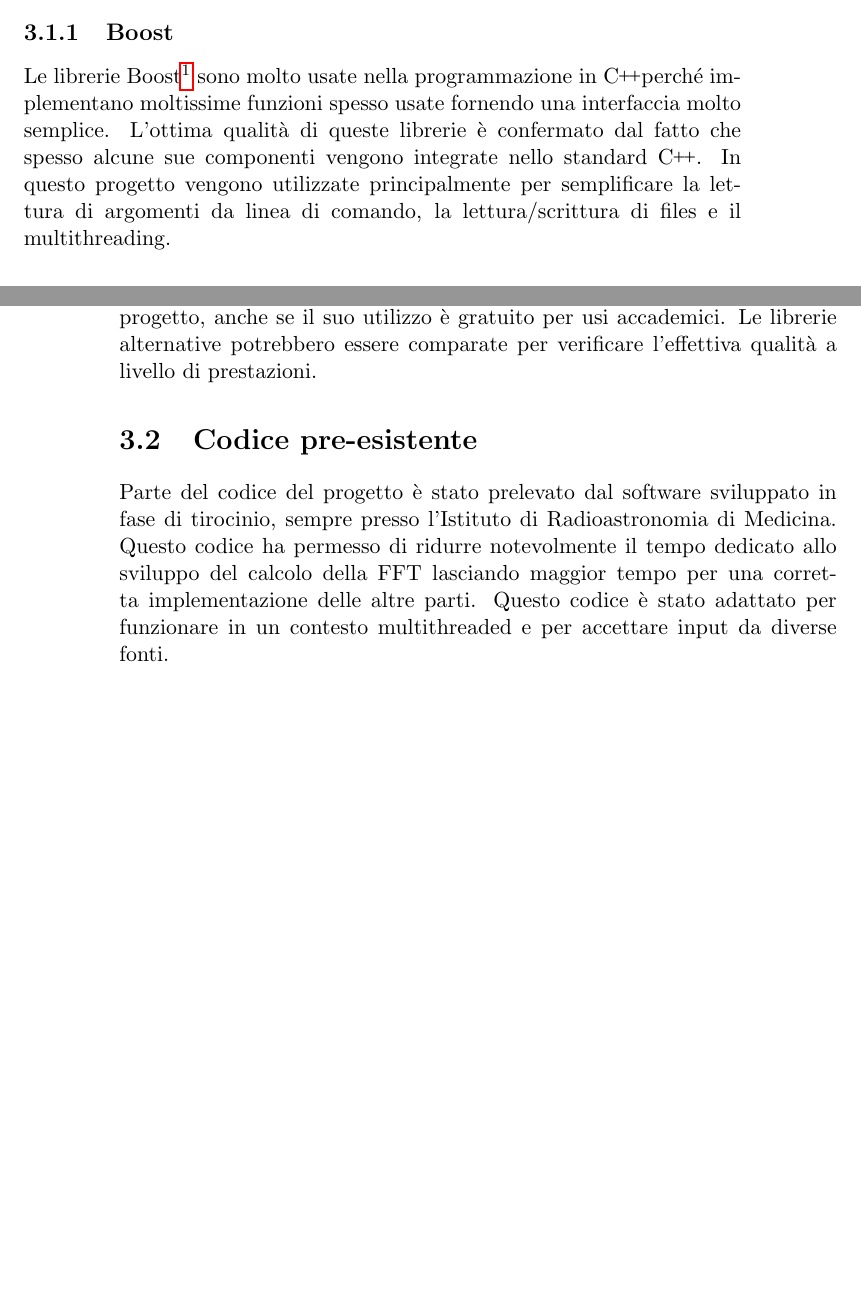
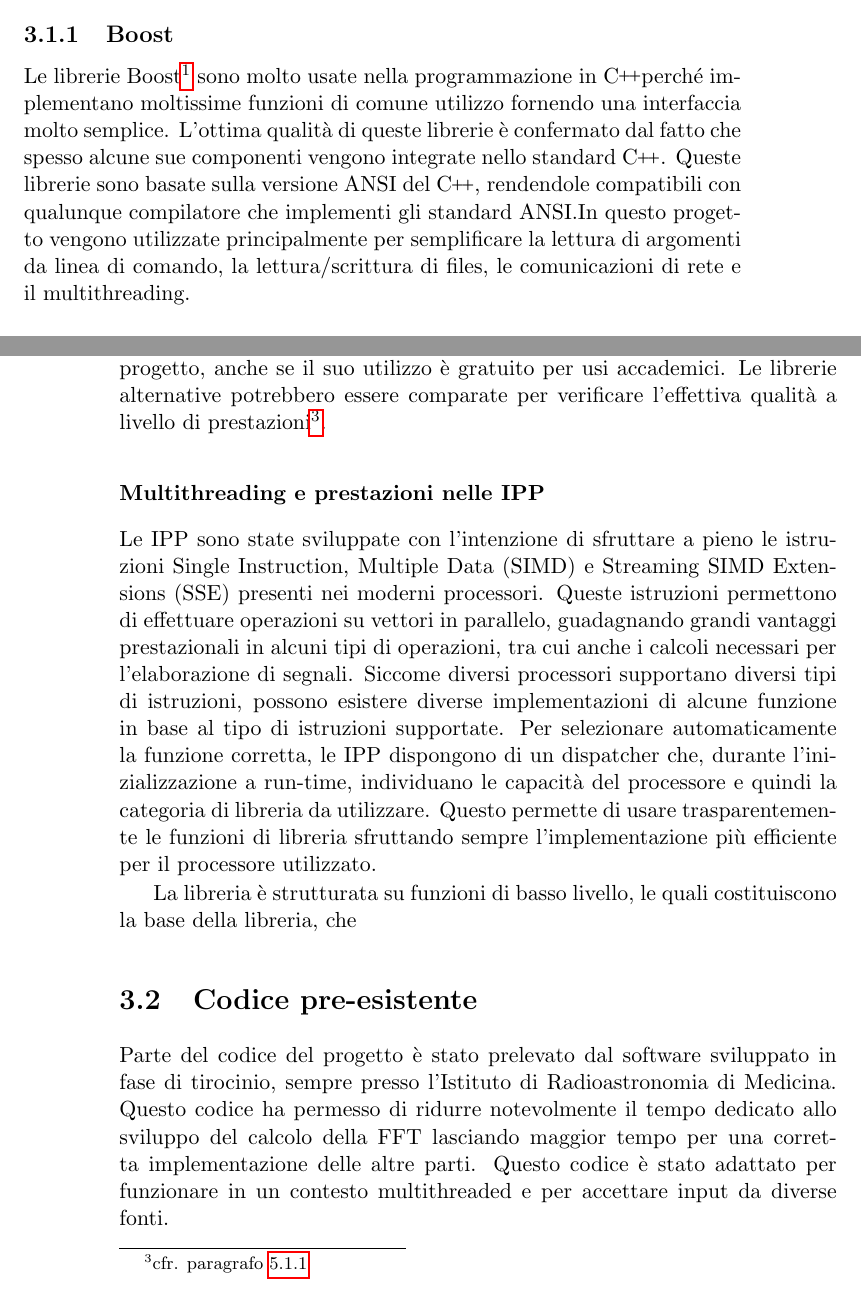
Before and after one commit to Kjir/spectra2, a LaTeX thesis (doc/thesis.tex, which reads doc/chapters/03_sviluppo.tex): two parts of pages 27 and 28 of 35, joined at a grey line, cut so that both start at the same text, the shorter picture padded with empty space. Compiled offline with pdfLaTeX.

Commit message:
Started revision of chapter 3
git-svn-id: http://svn.med.ira.inaf.it/repos/spectra2@113 0a187509-3938-4927-b436-45edae4875fc

```diff
--- a/doc/chapters/03_sviluppo.tex
+++ b/doc/chapters/03_sviluppo.tex
@@ -13,12 +13,14 @@ funzionamento delle parti attenenti alla libreria.
 
 \subsection{Boost}
 Le librerie Boost\footnote{\url{http://www.boost.org/}} sono molto usate nella
-programmazione in \CC perch\'e implementano moltissime funzioni spesso usate
-fornendo una interfaccia molto semplice. L'ottima qualit\`a di queste librerie
-\`e confermato dal fatto che spesso alcune sue componenti vengono integrate
-nello standard \CC. In questo progetto vengono utilizzate principalmente per
+programmazione in \CC perch\'e implementano moltissime funzioni di comune
+utilizzo fornendo una interfaccia molto semplice. L'ottima qualit\`a di queste
+librerie \`e confermato dal fatto che spesso alcune sue componenti vengono
+integrate nello standard \CC. Queste librerie sono basate sulla versione ANSI
+del \CC, rendendole compatibili con qualunque compilatore che implementi gli
+standard ANSI.In questo progetto vengono utilizzate principalmente per
 semplificare la lettura di argomenti da linea di comando, la lettura/scrittura
-di files e il multithreading.
+di files, le comunicazioni di rete e il multithreading.
 
 \subsection{\ac{ipp}}
 Le Integrated Performance
@@ -38,7 +40,26 @@ fattori hanno concorso nell'adozione di questa libreria al posto di altre
 librerie concorrenti. Questa libreria \`e l'unico componente non Open Source
 utilizzato nell'intero progetto, anche se il suo utilizzo \`e gratuito per usi
 accademici. Le librerie alternative potrebbero essere comparate per verificare
-l'effettiva qualit\`a a livello di prestazioni.
+l'effettiva qualit\`a a livello di prestazioni\footnote{cfr. paragrafo
+\ref{altlib}}.
+
+\subsubsection{Multithreading e prestazioni nelle \ac{ipp}}
+Le \ac{ipp} sono state sviluppate con l'intenzione di sfruttare a pieno le
+istruzioni \ac{SIMD} e \ac{SSE} presenti nei moderni processori. Queste
+istruzioni permettono di effettuare operazioni su vettori in parallelo,
+guadagnando grandi vantaggi prestazionali in alcuni tipi di operazioni, tra cui
+anche i calcoli necessari per l'elaborazione di segnali. Siccome diversi
+processori supportano diversi tipi di istruzioni, possono esistere diverse
+implementazioni di alcune funzione in base al tipo di istruzioni supportate. Per
+selezionare automaticamente la funzione corretta, le \ac{ipp} dispongono di un
+dispatcher che, durante l'inizializzazione a run-time, individuano le capacit\`a
+del processore e quindi la categoria di libreria da utilizzare. Questo permette
+di usare trasparentemente le funzioni di libreria sfruttando sempre
+l'implementazione pi\`u efficiente per il processore utilizzato.
+
+La libreria \`e strutturata su funzioni di basso livello, le quali costituiscono
+la base della libreria, che
+
 
 \section{Codice pre-esistente}
 Parte del codice del progetto \`e stato prelevato dal software sviluppato in
--- a/doc/thesis.tex
+++ b/doc/thesis.tex
@@ -19,6 +19,8 @@
 \acrodef{ipp}[IPP]{Integrated Performance Primitives}
 \acrodef{FFT}[FFT]{Fast Fourier Transform}
 \acrodef{IDE}[IDE]{Integrated Development Environment}
+\acrodef{SIMD}[SIMD]{Single Instruction, Multiple Data }
+\acrodef{SSE}[SSE]{Streaming SIMD Extensions}
 
 \graphicspath{{./images/}}
 
```
Also changed, not shown: doc/chapters/05_conclusioni.tex (+2 -0 lines), doc/chapters/03_sviluppo.tex (46 more changed lines).
